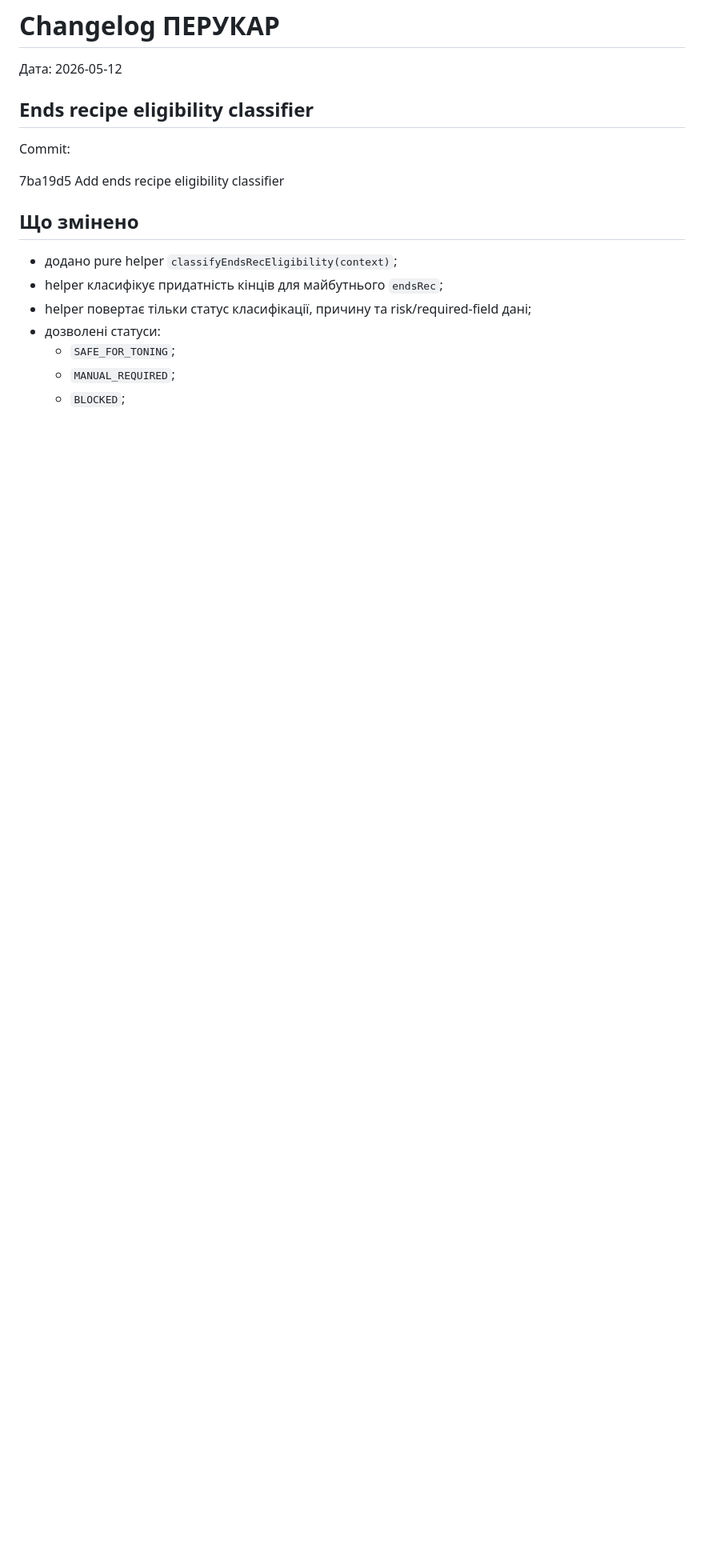
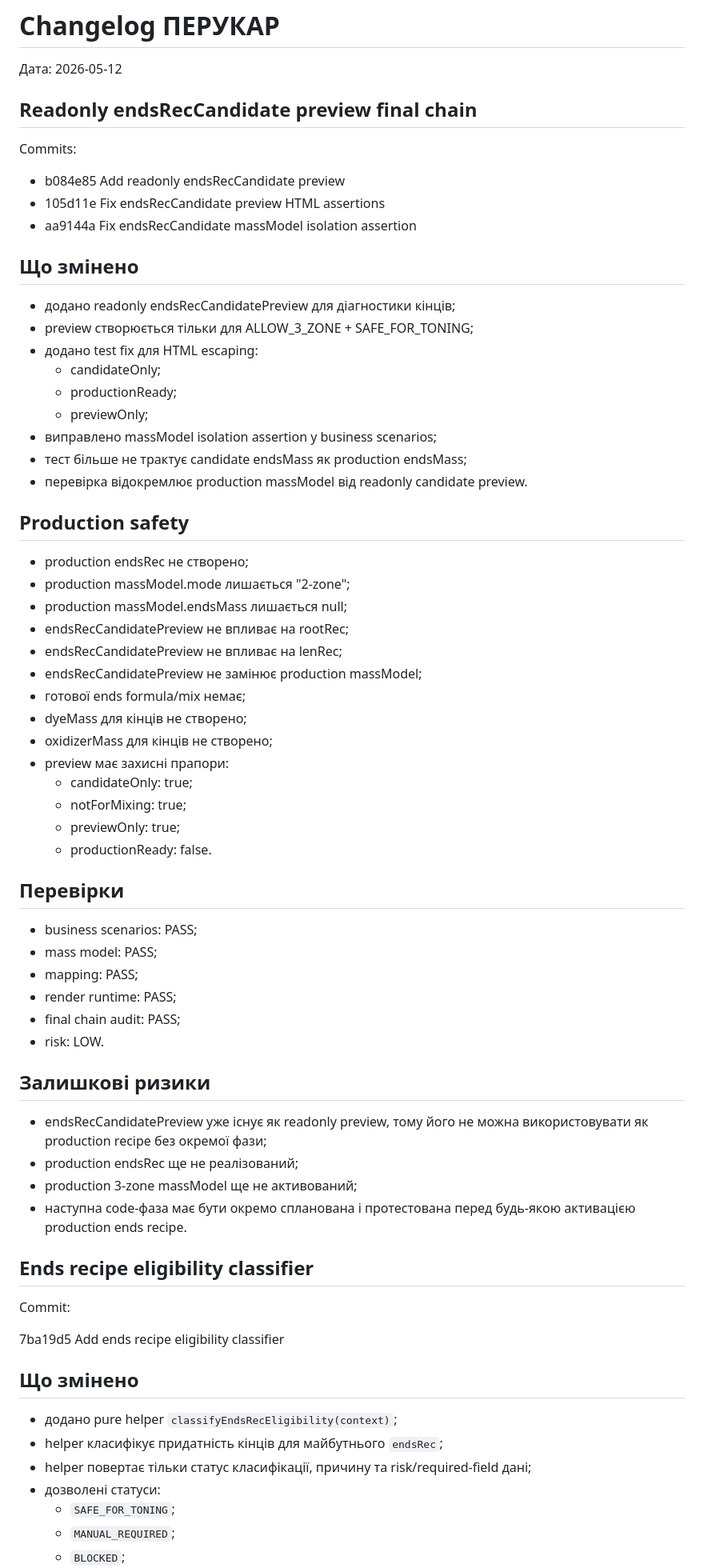
Before and after one commit to Perukar/ColorBro1, a Markdown page: docs/CHANGELOG_2026-05-12.md, the part around the change. Shown at 80% size. GitHub-like rendering; blank space fills up the shorter version.

Commit message:
Document readonly endsRecCandidate preview chain

```diff
--- a/docs/CHANGELOG_2026-05-12.md
+++ b/docs/CHANGELOG_2026-05-12.md
@@ -1,6 +1,58 @@
 # Changelog ПЕРУКАР
 
 Дата: 2026-05-12
+
+## Readonly endsRecCandidate preview final chain
+
+Commits:
+- b084e85 Add readonly endsRecCandidate preview
+- 105d11e Fix endsRecCandidate preview HTML assertions
+- aa9144a Fix endsRecCandidate massModel isolation assertion
+
+## Що змінено
+
+- додано readonly endsRecCandidatePreview для діагностики кінців;
+- preview створюється тільки для ALLOW_3_ZONE + SAFE_FOR_TONING;
+- додано test fix для HTML escaping:
+  - candidateOnly;
+  - productionReady;
+  - previewOnly;
+- виправлено massModel isolation assertion у business scenarios;
+- тест більше не трактує candidate endsMass як production endsMass;
+- перевірка відокремлює production massModel від readonly candidate preview.
+
+## Production safety
+
+- production endsRec не створено;
+- production massModel.mode лишається "2-zone";
+- production massModel.endsMass лишається null;
+- endsRecCandidatePreview не впливає на rootRec;
+- endsRecCandidatePreview не впливає на lenRec;
+- endsRecCandidatePreview не замінює production massModel;
+- готової ends formula/mix немає;
+- dyeMass для кінців не створено;
+- oxidizerMass для кінців не створено;
+- preview має захисні прапори:
+  - candidateOnly: true;
+  - notForMixing: true;
+  - previewOnly: true;
+  - productionReady: false.
+
+## Перевірки
+
+- business scenarios: PASS;
+- mass model: PASS;
+- mapping: PASS;
+- render runtime: PASS;
+- final chain audit: PASS;
+- risk: LOW.
+
+## Залишкові ризики
+
+- endsRecCandidatePreview уже існує як readonly preview, тому його не можна використовувати як production recipe без окремої фази;
+- production endsRec ще не реалізований;
+- production 3-zone massModel ще не активований;
+- наступна code-фаза має бути окремо спланована і протестована перед будь-якою активацією production ends recipe.
 
 ## Ends recipe eligibility classifier
 
```
